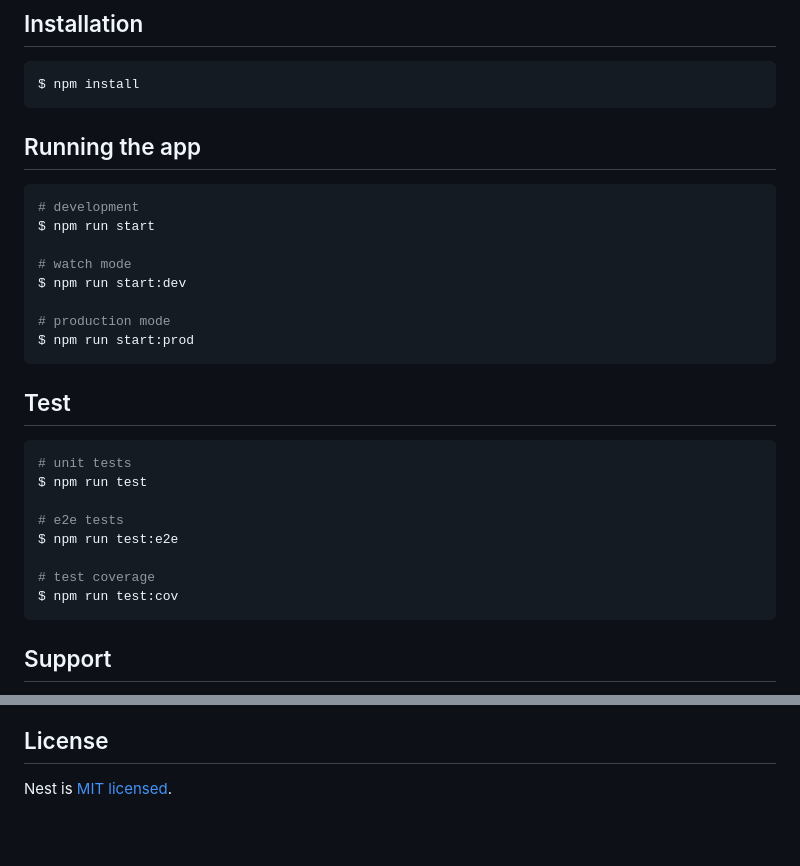
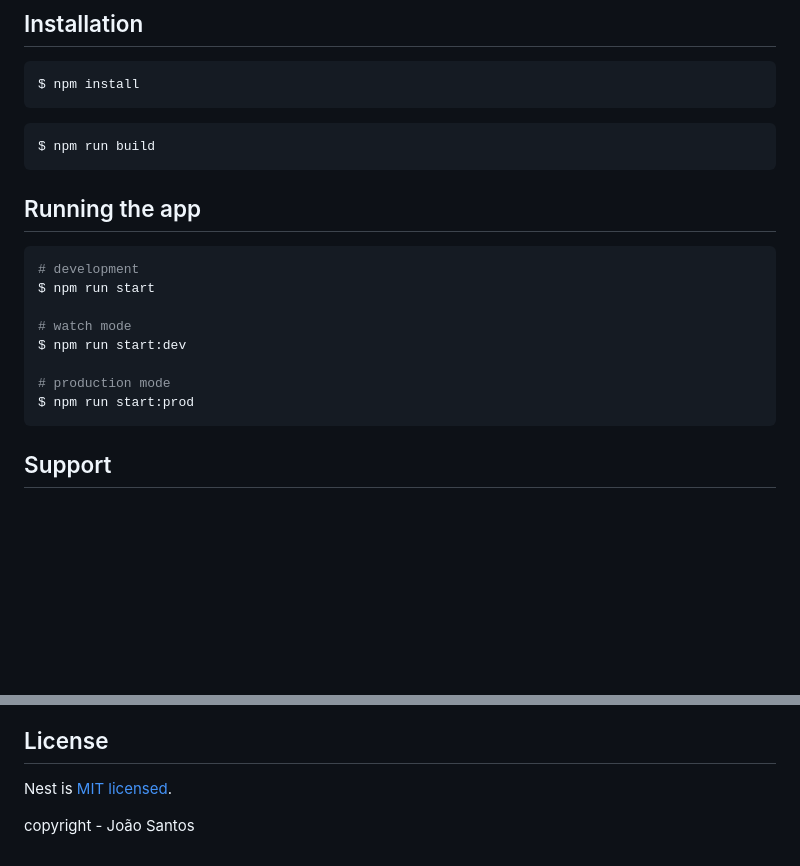
Before and after one commit to jsantoos/nestjs-api-challange-v1, a Markdown page: README.md, 2 parts joined by grey strips. GitHub-like rendering; blank space fills up the shorter version.

````diff
--- a/README.md
+++ b/README.md
@@ -31,6 +31,9 @@
 ```bash
 $ npm install
 ```
+```bash
+$ npm run build
+```
 
 ## Running the app
 
@@ -45,18 +48,6 @@ $ npm run start:dev
 $ npm run start:prod
 ```
 
-## Test
-
-```bash
-# unit tests
-$ npm run test
-
-# e2e tests
-$ npm run test:e2e
-
-# test coverage
-$ npm run test:cov
-```
 
 ## Support
 
@@ -71,3 +62,5 @@ Nest is an MIT-licensed open source project. It can grow thanks to the sponsors
 ## License
 
 Nest is [MIT licensed](LICENSE).
+
+copyright - João Santos
````
